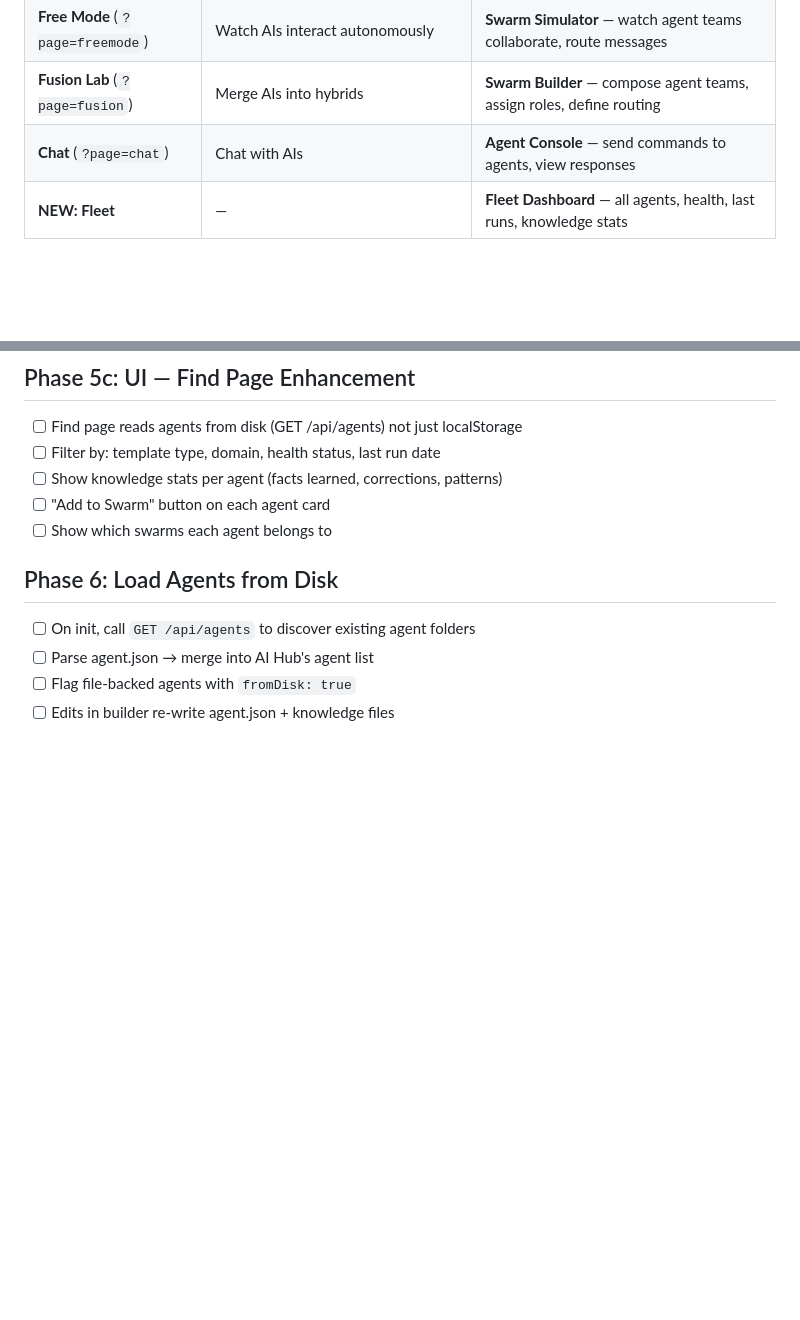
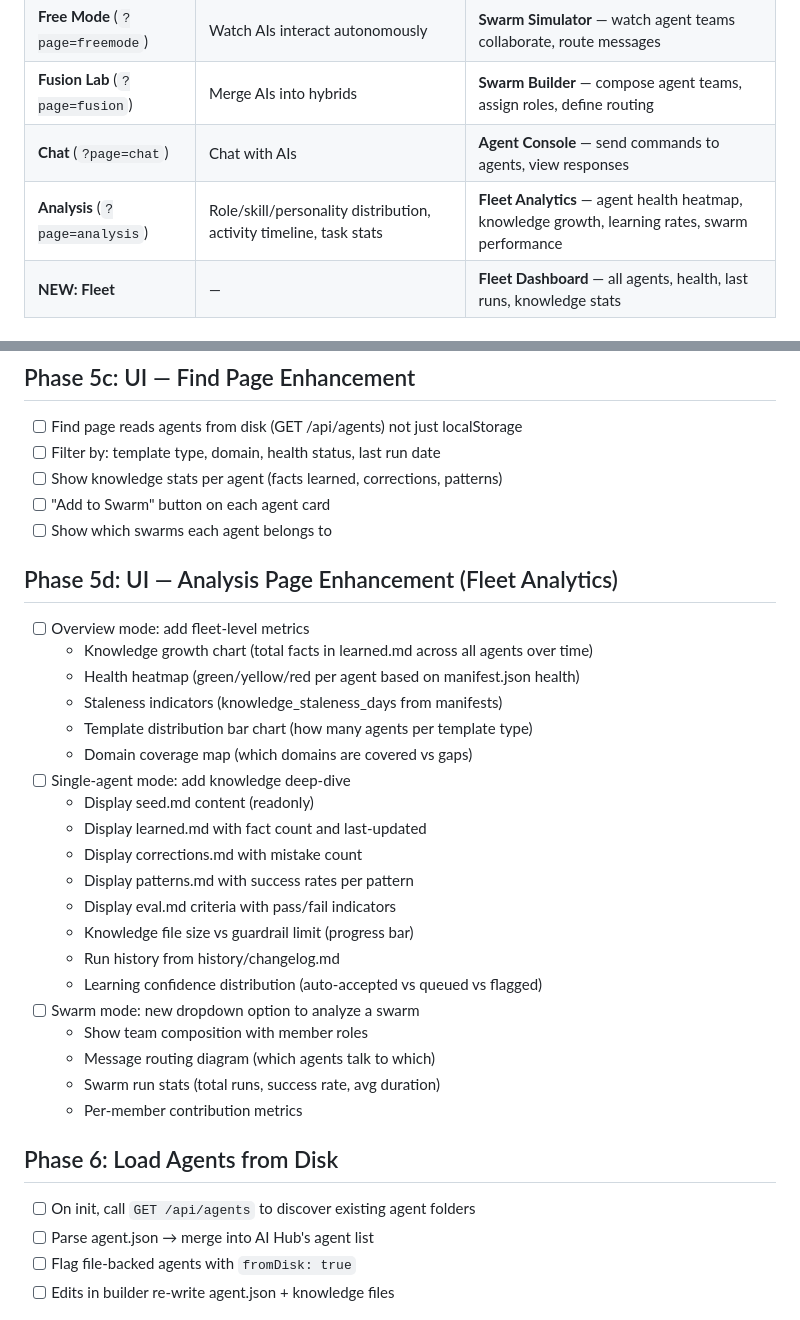
Before and after one commit to nschwerzler/BuildBot, a Markdown page: plans/001-agent-export.md, 2 parts joined by grey strips. GitHub-like rendering; blank space fills up the shorter version.

Commit message:
feat: add analysis page mapping and fleet analytics phase to plan

```diff
--- a/plans/001-agent-export.md
+++ b/plans/001-agent-export.md
@@ -69,6 +69,7 @@ BuildBot/
 | **Free Mode** (`?page=freemode`) | Watch AIs interact autonomously | **Swarm Simulator** — watch agent teams collaborate, route messages |
 | **Fusion Lab** (`?page=fusion`) | Merge AIs into hybrids | **Swarm Builder** — compose agent teams, assign roles, define routing |
 | **Chat** (`?page=chat`) | Chat with AIs | **Agent Console** — send commands to agents, view responses |
+| **Analysis** (`?page=analysis`) | Role/skill/personality distribution, activity timeline, task stats | **Fleet Analytics** — agent health heatmap, knowledge growth, learning rates, swarm performance |
 | **NEW: Fleet** | — | **Fleet Dashboard** — all agents, health, last runs, knowledge stats |
 
 ### Swarm Builder (Fusion Lab → repurposed)
@@ -197,6 +198,28 @@ The Fusion Lab page becomes the Swarm Builder. Instead of merging AIs into one,
 - [ ] Show knowledge stats per agent (facts learned, corrections, patterns)
 - [ ] "Add to Swarm" button on each agent card
 - [ ] Show which swarms each agent belongs to
+
+## Phase 5d: UI — Analysis Page Enhancement (Fleet Analytics)
+- [ ] Overview mode: add fleet-level metrics
+  - Knowledge growth chart (total facts in learned.md across all agents over time)
+  - Health heatmap (green/yellow/red per agent based on manifest.json health)
+  - Staleness indicators (knowledge_staleness_days from manifests)
+  - Template distribution bar chart (how many agents per template type)
+  - Domain coverage map (which domains are covered vs gaps)
+- [ ] Single-agent mode: add knowledge deep-dive
+  - Display seed.md content (readonly)
+  - Display learned.md with fact count and last-updated
+  - Display corrections.md with mistake count
+  - Display patterns.md with success rates per pattern
+  - Display eval.md criteria with pass/fail indicators
+  - Knowledge file size vs guardrail limit (progress bar)
+  - Run history from history/changelog.md
+  - Learning confidence distribution (auto-accepted vs queued vs flagged)
+- [ ] Swarm mode: new dropdown option to analyze a swarm
+  - Show team composition with member roles
+  - Message routing diagram (which agents talk to which)
+  - Swarm run stats (total runs, success rate, avg duration)
+  - Per-member contribution metrics
 
 ## Phase 6: Load Agents from Disk
 - [ ] On init, call `GET /api/agents` to discover existing agent folders
```
